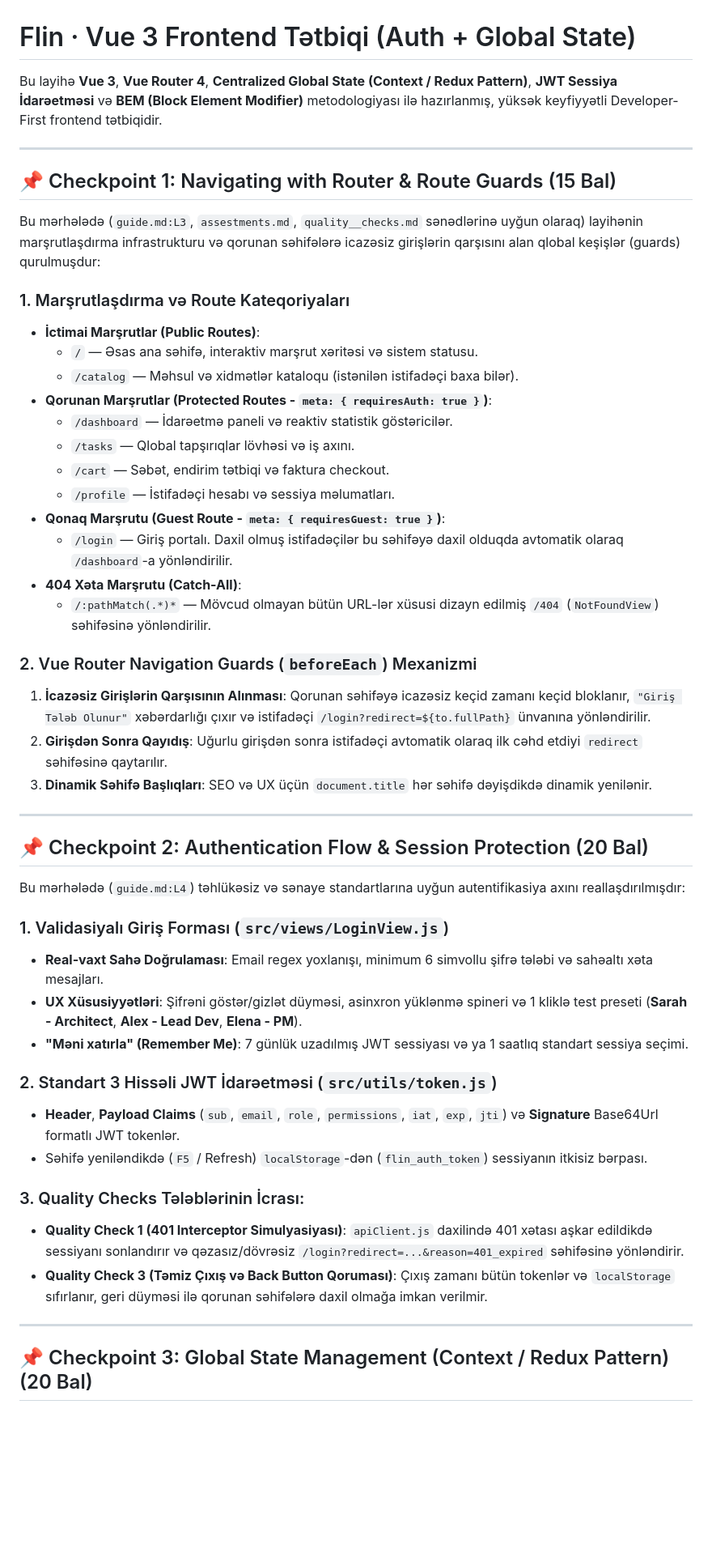
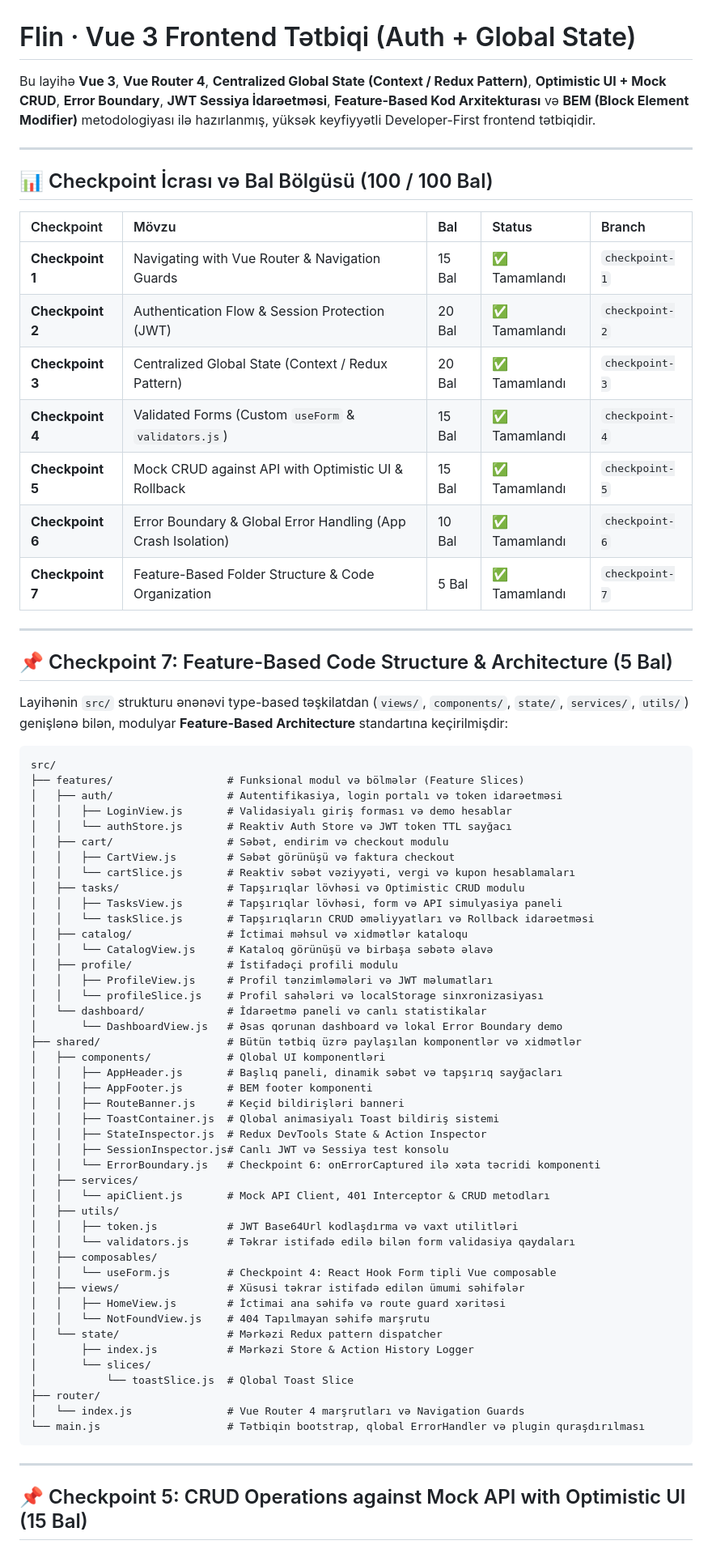
Before and after one commit to resad505/A-Full-Featured-React-App-Auth-Global-State-, a Markdown page: readme.md, the part around one of its changes. Shown at 81% size. GitHub-like rendering; blank space fills up the shorter version.

Commit message:
docs: complete comprehensive README documentation for Checkpoints 1 through 7

````diff
--- a/readme.md
+++ b/readme.md
@@ -1,52 +1,75 @@
 # Flin · Vue 3 Frontend Tətbiqi (Auth + Global State)
 
-Bu layihə **Vue 3**, **Vue Router 4**, **Centralized Global State (Context / Redux Pattern)**, **JWT Sessiya İdarəetməsi** və **BEM (Block Element Modifier)** metodologiyası ilə hazırlanmış, yüksək keyfiyyətli Developer-First frontend tətbiqidir.
+Bu layihə **Vue 3**, **Vue Router 4**, **Centralized Global State (Context / Redux Pattern)**, **Optimistic UI + Mock CRUD**, **Error Boundary**, **JWT Sessiya İdarəetməsi**, **Feature-Based Kod Arxitekturası** və **BEM (Block Element Modifier)** metodologiyası ilə hazırlanmış, yüksək keyfiyyətli Developer-First frontend tətbiqidir.
 
 ---
 
-## 📌 Checkpoint 1: Navigating with Router & Route Guards (15 Bal)
+## 📊 Checkpoint İcrası və Bal Bölgüsü (100 / 100 Bal)
 
-Bu mərhələdə (`guide.md:L3`, `assestments.md`, `quality__checks.md` sənədlərinə uyğun olaraq) layihənin marşrutlaşdırma infrastrukturu və qorunan səhifələrə icazəsiz girişlərin qarşısını alan qlobal keşişlər (guards) qurulmuşdur:
-
-### 1. Marşrutlaşdırma və Route Kateqoriyaları
-* **İctimai Marşrutlar (Public Routes)**:
-  * `/` — Əsas ana səhifə, interaktiv marşrut xəritəsi və sistem statusu.
-  * `/catalog` — Məhsul və xidmətlər kataloqu (istənilən istifadəçi baxa bilər).
-* **Qorunan Marşrutlar (Protected Routes - `meta: { requiresAuth: true }`)**:
-  * `/dashboard` — İdarəetmə paneli və reaktiv statistik göstəricilər.
-  * `/tasks` — Qlobal tapşırıqlar lövhəsi və iş axını.
-  * `/cart` — Səbət, endirim tətbiqi və faktura checkout.
-  * `/profile` — İstifadəçi hesabı və sessiya məlumatları.
-* **Qonaq Marşrutu (Guest Route - `meta: { requiresGuest: true }`)**:
-  * `/login` — Giriş portalı. Daxil olmuş istifadəçilər bu səhifəyə daxil olduqda avtomatik olaraq `/dashboard`-a yönləndirilir.
-* **404 Xəta Marşrutu (Catch-All)**:
-  * `/:pathMatch(.*)*` — Mövcud olmayan bütün URL-lər xüsusi dizayn edilmiş `/404` (`NotFoundView`) səhifəsinə yönləndirilir.
-
-### 2. Vue Router Navigation Guards (`beforeEach`) Mexanizmi
-1. **İcazəsiz Girişlərin Qarşısının Alınması**: Qorunan səhifəyə icazəsiz keçid zamanı keçid bloklanır, `"Giriş Tələb Olunur"` xəbərdarlığı çıxır və istifadəçi `/login?redirect=${to.fullPath}` ünvanına yönləndirilir.
-2. **Girişdən Sonra Qayıdış**: Uğurlu girişdən sonra istifadəçi avtomatik olaraq ilk cəhd etdiyi `redirect` səhifəsinə qaytarılır.
-3. **Dinamik Səhifə Başlıqları**: SEO və UX üçün `document.title` hər səhifə dəyişdikdə dinamik yenilənir.
+| Checkpoint | Mövzu | Bal | Status | Branch |
+| :--- | :--- | :--- | :--- | :--- |
+| **Checkpoint 1** | Navigating with Vue Router & Navigation Guards | 15 Bal | ✅ Tamamlandı | `checkpoint-1` |
+| **Checkpoint 2** | Authentication Flow & Session Protection (JWT) | 20 Bal | ✅ Tamamlandı | `checkpoint-2` |
+| **Checkpoint 3** | Centralized Global State (Context / Redux Pattern) | 20 Bal | ✅ Tamamlandı | `checkpoint-3` |
+| **Checkpoint 4** | Validated Forms (Custom `useForm` & `validators.js`) | 15 Bal | ✅ Tamamlandı | `checkpoint-4` |
+| **Checkpoint 5** | Mock CRUD against API with Optimistic UI & Rollback | 15 Bal | ✅ Tamamlandı | `checkpoint-5` |
+| **Checkpoint 6** | Error Boundary & Global Error Handling (App Crash Isolation) | 10 Bal | ✅ Tamamlandı | `checkpoint-6` |
+| **Checkpoint 7** | Feature-Based Folder Structure & Code Organization | 5 Bal | ✅ Tamamlandı | `checkpoint-7` |
 
 ---
 
-## 📌 Checkpoint 2: Authentication Flow & Session Protection (20 Bal)
+## 📌 Checkpoint 7: Feature-Based Code Structure & Architecture (5 Bal)
 
-Bu mərhələdə (`guide.md:L4`) təhlükəsiz və sənaye standartlarına uyğun autentifikasiya axını reallaşdırılmışdır:
+Layihənin `src/` strukturu ənənəvi type-based təşkilatdan (`views/`, `components/`, `state/`, `services/`, `utils/`) genişlənə bilən, modulyar **Feature-Based Architecture** standartına keçirilmişdir:
 
-### 1. Validasiyalı Giriş Forması (`src/views/LoginView.js`)
-* **Real-vaxt Sahə Doğrulaması**: Email regex yoxlanışı, minimum 6 simvollu şifrə tələbi və sahəaltı xəta mesajları.
-* **UX Xüsusiyyətləri**: Şifrəni göstər/gizlət düyməsi, asinxron yüklənmə spineri və 1 kliklə test preseti (**Sarah - Architect**, **Alex - Lead Dev**, **Elena - PM**).
-* **"Məni xatırla" (Remember Me)**: 7 günlük uzadılmış JWT sessiyası və ya 1 saatlıq standart sessiya seçimi.
-
-### 2. Standart 3 Hissəli JWT İdarəetməsi (`src/utils/token.js`)
-* **Header**, **Payload Claims** (`sub`, `email`, `role`, `permissions`, `iat`, `exp`, `jti`) və **Signature** Base64Url formatlı JWT tokenlər.
-* Səhifə yeniləndikdə (`F5` / Refresh) `localStorage`-dən (`flin_auth_token`) sessiyanın itkisiz bərpası.
-
-### 3. Quality Checks Tələblərinin İcrası:
-* **Quality Check 1 (401 Interceptor Simulyasiyası)**: `apiClient.js` daxilində 401 xətası aşkar edildikdə sessiyanı sonlandırır və qəzasız/dövrəsiz `/login?redirect=...&reason=401_expired` səhifəsinə yönləndirir.
-* **Quality Check 3 (Təmiz Çıxış və Back Button Qoruması)**: Çıxış zamanı bütün tokenlər və `localStorage` sıfırlanır, geri düyməsi ilə qorunan səhifələrə daxil olmağa imkan verilmir.
+```text
+src/
+├── features/                  # Funksional modul və bölmələr (Feature Slices)
+│   ├── auth/                  # Autentifikasiya, login portalı və token idarəetməsi
+│   │   ├── LoginView.js       # Validasiyalı giriş forması və demo hesablar
+│   │   └── authStore.js       # Reaktiv Auth Store və JWT token TTL sayğacı
+│   ├── cart/                  # Səbət, endirim və checkout modulu
+│   │   ├── CartView.js        # Səbət görünüşü və faktura checkout
+│   │   └── cartSlice.js       # Reaktiv səbət vəziyyəti, vergi və kupon hesablamaları
+│   ├── tasks/                 # Tapşırıqlar lövhəsi və Optimistic CRUD modulu
+│   │   ├── TasksView.js       # Tapşırıqlar lövhəsi, form və API simulyasiya paneli
+│   │   └── taskSlice.js       # Tapşırıqların CRUD əməliyyatları və Rollback idarəetməsi
+│   ├── catalog/               # İctimai məhsul və xidmətlər kataloqu
+│   │   └── CatalogView.js     # Kataloq görünüşü və birbaşa səbətə əlavə
+│   ├── profile/               # İstifadəçi profili modulu
+│   │   ├── ProfileView.js     # Profil tənzimləmələri və JWT məlumatları
+│   │   └── profileSlice.js    # Profil sahələri və localStorage sinxronizasiyası
+│   └── dashboard/             # İdarəetmə paneli və canlı statistikalar
+│       └── DashboardView.js   # Əsas qorunan dashboard və lokal Error Boundary demo
+├── shared/                    # Bütün tətbiq üzrə paylaşılan komponentlər və xidmətlər
+│   ├── components/            # Qlobal UI komponentləri
+│   │   ├── AppHeader.js       # Başlıq paneli, dinamik səbət və tapşırıq sayğacları
+│   │   ├── AppFooter.js       # BEM footer komponenti
+│   │   ├── RouteBanner.js     # Keçid bildirişləri banneri
+│   │   ├── ToastContainer.js  # Qlobal animasiyalı Toast bildiriş sistemi
+│   │   ├── StateInspector.js  # Redux DevTools State & Action Inspector
+│   │   ├── SessionInspector.js# Canlı JWT və Sessiya test konsolu
+│   │   └── ErrorBoundary.js   # Checkpoint 6: onErrorCaptured ilə xəta təcridi komponenti
+│   ├── services/
+│   │   └── apiClient.js       # Mock API Client, 401 Interceptor & CRUD metodları
+│   ├── utils/
+│   │   ├── token.js           # JWT Base64Url kodlaşdırma və vaxt utilitləri
+│   │   └── validators.js      # Təkrar istifadə edilə bilən form validasiya qaydaları
+│   ├── composables/
+│   │   └── useForm.js         # Checkpoint 4: React Hook Form tipli Vue composable
+│   ├── views/                 # Xüsusi təkrar istifadə edilən ümumi səhifələr
+│   │   ├── HomeView.js        # İctimai ana səhifə və route guard xəritəsi
+│   │   └── NotFoundView.js    # 404 Tapılmayan səhifə marşrutu
+│   └── state/                 # Mərkəzi Redux pattern dispatcher
+│       ├── index.js           # Mərkəzi Store & Action History Logger
+│       └── slices/
+│           └── toastSlice.js  # Qlobal Toast Slice
+├── router/
+│   └── index.js               # Vue Router 4 marşrutları və Navigation Guards
+└── main.js                    # Tətbiqin bootstrap, qlobal ErrorHandler və plugin quraşdırılması
+```
 
 ---
 
-## 📌 Checkpoint 3: Global State Management (Context / Redux Pattern) (20 Bal)
+## 📌 Checkpoint 5: CRUD Operations against Mock API with Optimistic UI (15 Bal)
 
````
Also changed, not shown: other parts of readme.md (+83 -193 lines).
